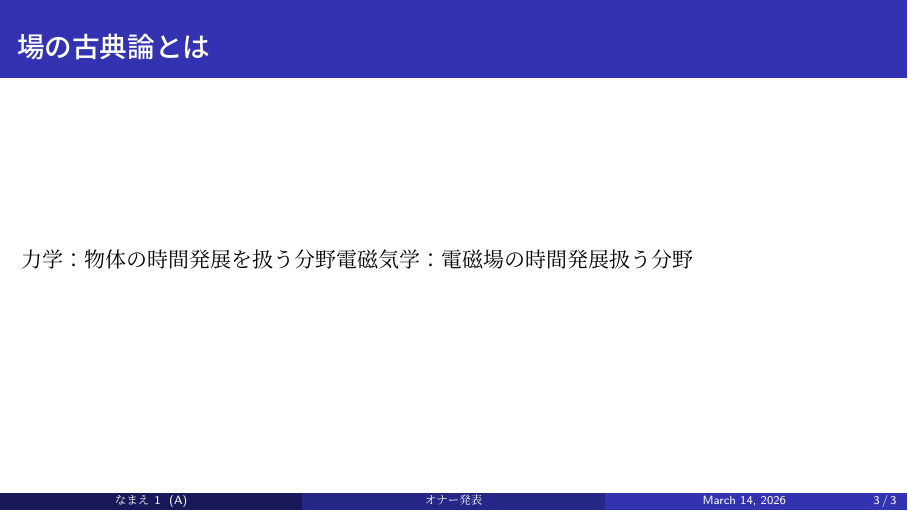
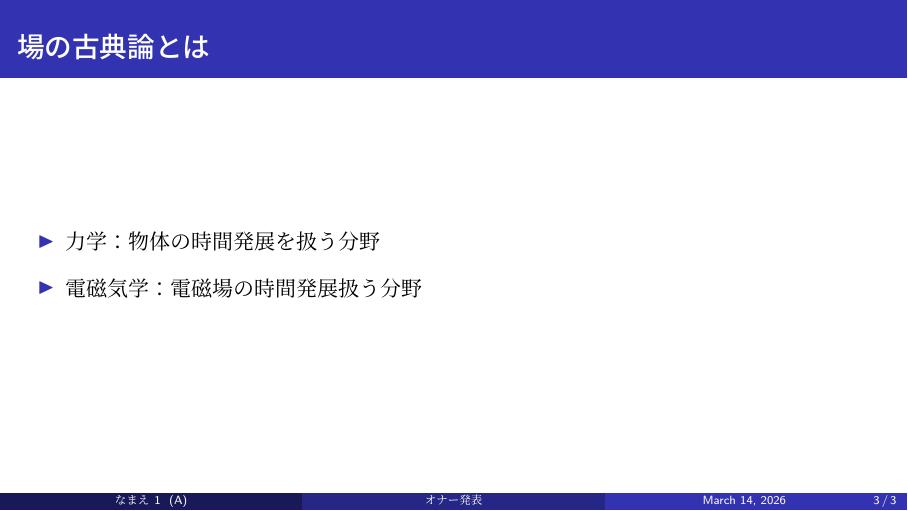
Before and after one commit to isaiah1313/Honor_seminar_projects, LaTeX slides (honor_slide.tex): page 3 of 3. The pictures show the PDF file honor_slide.pdf that the author committed with the source.

Commit message:
Update honor slide

```diff
--- a/honor_slide.tex
+++ b/honor_slide.tex
@@ -86,8 +86,10 @@
 \section{場の古典論とは}
 
 \begin{frame}{場の古典論とは}
-  力学：物体の時間発展を扱う分野
-  電磁気学：電磁場の時間発展扱う分野
+  \begin{itemize}
+    \item 力学：物体の時間発展を扱う分野
+    \item 電磁気学：電磁場の時間発展扱う分野
+  \end{itemize}
 \end{frame}
 
 \section{特殊相対性理論の舞台}
```
Also changed, not shown: honor_slide.pdf.
